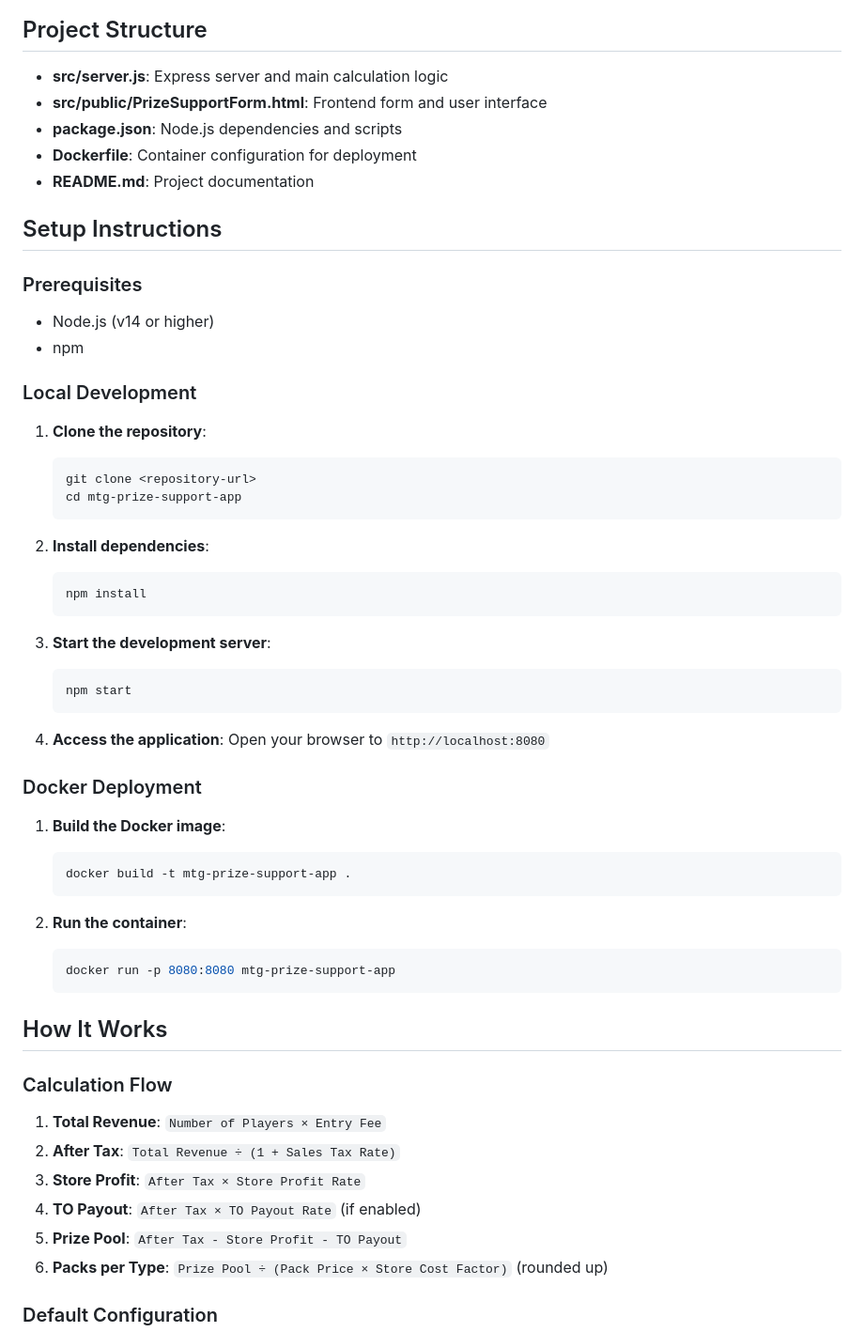
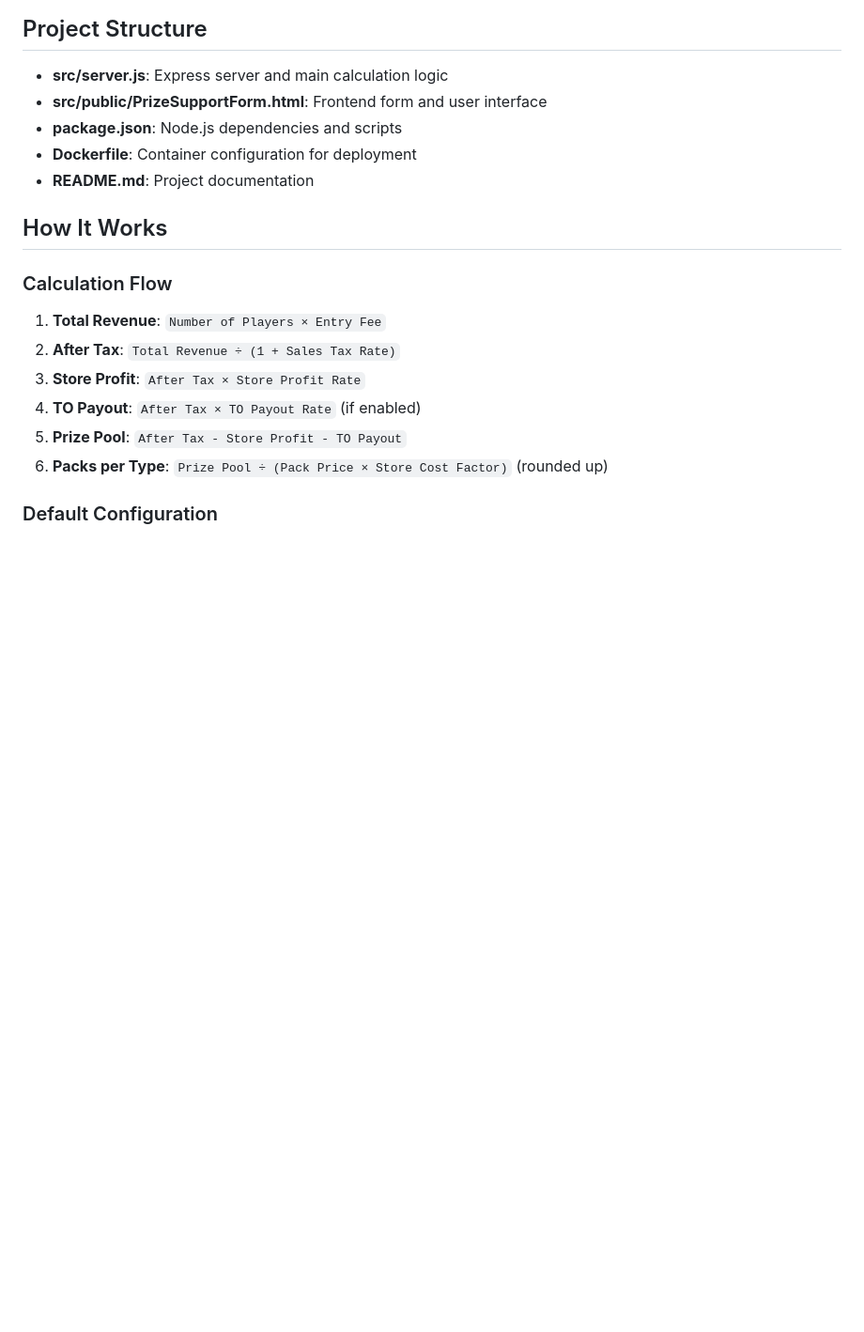
Before and after one commit to SarahFreemz/mtg-prize-support, a Markdown page: README.md, the part around the change. Shown at 94% size. GitHub-like rendering; blank space fills up the shorter version.

Commit message:
Remove setup instructions from README.md
Removed setup instructions for local development and Docker deployment from README.md.

````diff
--- a/README.md
+++ b/README.md
@@ -69,45 +69,6 @@ The signup/waitlist flow lets players register interest in future events before
 - **package.json**: Node.js dependencies and scripts
 - **Dockerfile**: Container configuration for deployment
 - **README.md**: Project documentation
-
-## Setup Instructions
-
-### Prerequisites
-- Node.js (v14 or higher)
-- npm
-
-### Local Development
-
-1. **Clone the repository**:
-   ```bash
-   git clone <repository-url>
-   cd mtg-prize-support-app
-   ```
-
-2. **Install dependencies**:
-   ```bash
-   npm install
-   ```
-
-3. **Start the development server**:
-   ```bash
-   npm start
-   ```
-
-4. **Access the application**:
-   Open your browser to `http://localhost:8080`
-
-### Docker Deployment
-
-1. **Build the Docker image**:
-   ```bash
-   docker build -t mtg-prize-support-app .
-   ```
-
-2. **Run the container**:
-   ```bash
-   docker run -p 8080:8080 mtg-prize-support-app
-   ```
 
 ## How It Works
 
````
